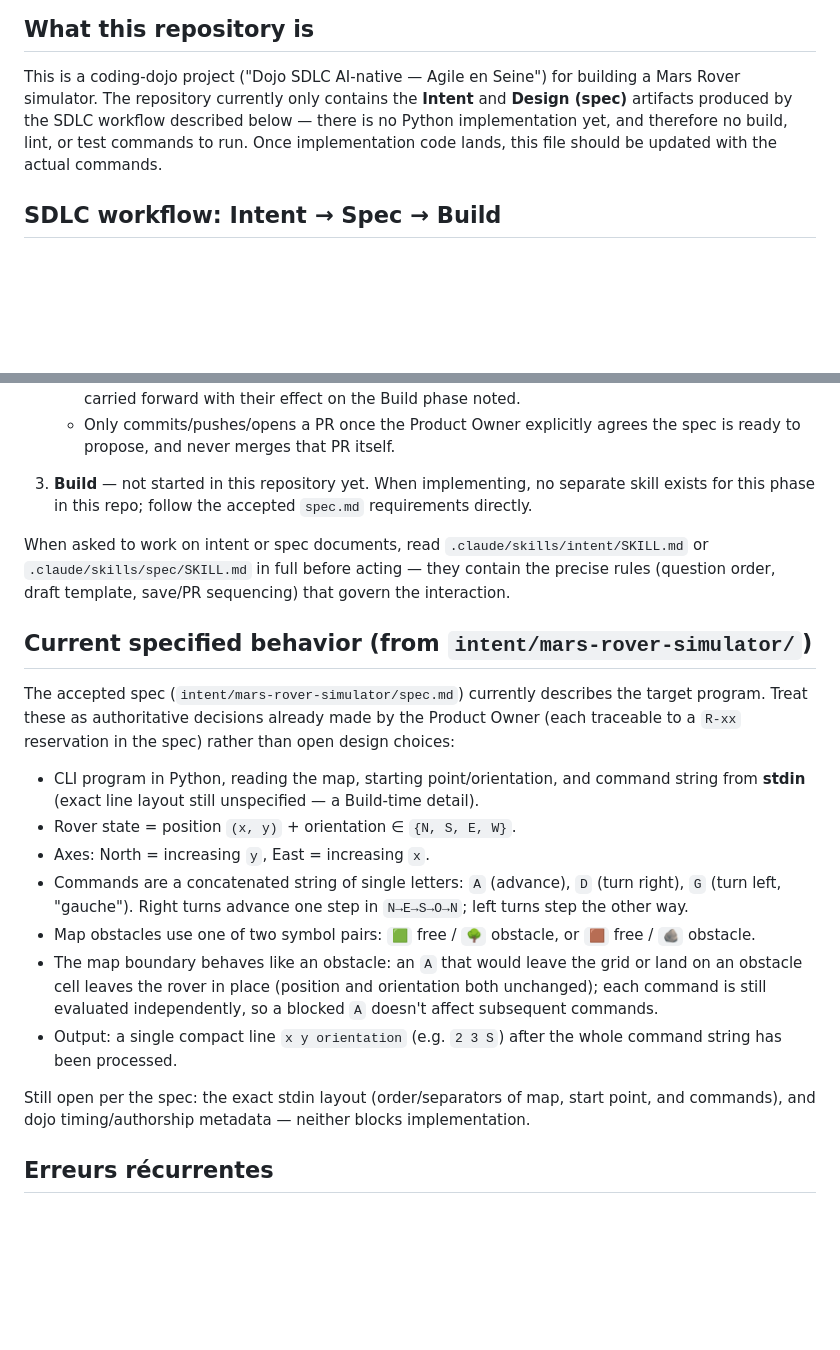
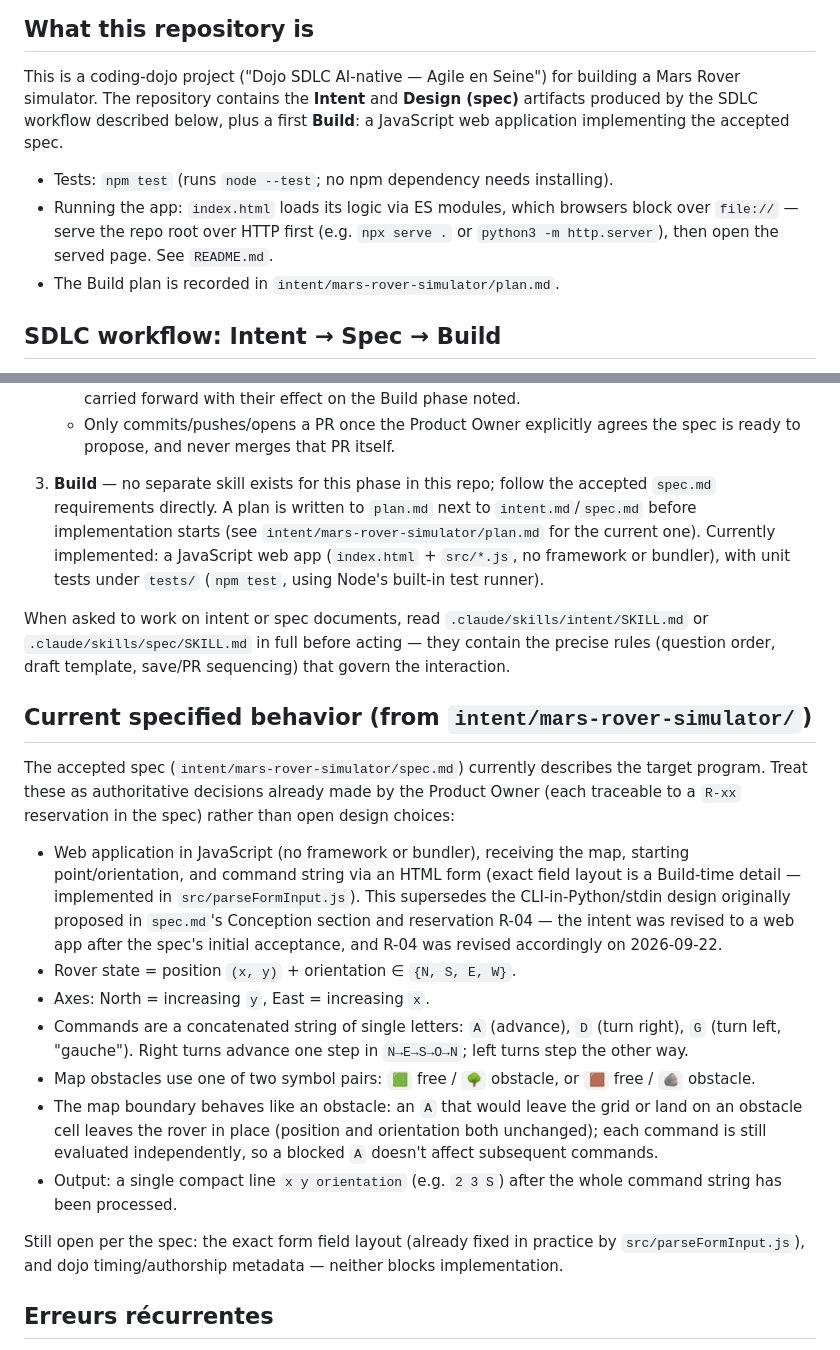
Before and after one commit to SaintierFr/mars-rover, a Markdown page: CLAUDE.md, 2 parts joined by grey strips. GitHub-like rendering; blank space fills up the shorter version.

```diff
--- a/CLAUDE.md
+++ b/CLAUDE.md
@@ -5,10 +5,15 @@ This file provides guidance to Claude Code (claude.ai/code) when working with co
 ## What this repository is
 
 This is a coding-dojo project ("Dojo SDLC AI-native — Agile en Seine") for building a Mars Rover
-simulator. The repository currently only contains the **Intent** and **Design (spec)** artifacts
-produced by the SDLC workflow described below — there is no Python implementation yet, and
-therefore no build, lint, or test commands to run. Once implementation code lands, this file
-should be updated with the actual commands.
+simulator. The repository contains the **Intent** and **Design (spec)** artifacts produced by the
+SDLC workflow described below, plus a first **Build**: a JavaScript web application implementing
+the accepted spec.
+
+- Tests: `npm test` (runs `node --test`; no npm dependency needs installing).
+- Running the app: `index.html` loads its logic via ES modules, which browsers block over
+  `file://` — serve the repo root over HTTP first (e.g. `npx serve .` or
+  `python3 -m http.server`), then open the served page. See `README.md`.
+- The Build plan is recorded in `intent/mars-rover-simulator/plan.md`.
 
 ## SDLC workflow: Intent → Spec → Build
 
@@ -42,8 +47,11 @@ open question or a "réserve" (reservation) until a human answers it.
    - Only commits/pushes/opens a PR once the Product Owner explicitly agrees the spec is ready to
      propose, and never merges that PR itself.
 
-3. **Build** — not started in this repository yet. When implementing, no separate skill exists
-   for this phase in this repo; follow the accepted `spec.md` requirements directly.
+3. **Build** — no separate skill exists for this phase in this repo; follow the accepted
+   `spec.md` requirements directly. A plan is written to `plan.md` next to `intent.md`/`spec.md`
+   before implementation starts (see `intent/mars-rover-simulator/plan.md` for the current one).
+   Currently implemented: a JavaScript web app (`index.html` + `src/*.js`, no framework or
+   bundler), with unit tests under `tests/` (`npm test`, using Node's built-in test runner).
 
 When asked to work on intent or spec documents, read `.claude/skills/intent/SKILL.md` or
 `.claude/skills/spec/SKILL.md` in full before acting — they contain the precise rules (question
@@ -55,8 +63,12 @@ The accepted spec (`intent/mars-rover-simulator/spec.md`) currently describes th
 Treat these as authoritative decisions already made by the Product Owner (each traceable to a
 `R-xx` reservation in the spec) rather than open design choices:
 
-- CLI program in Python, reading the map, starting point/orientation, and command string from
-  **stdin** (exact line layout still unspecified — a Build-time detail).
+- Web application in JavaScript (no framework or bundler), receiving the map, starting
+  point/orientation, and command string via an HTML form (exact field layout is a Build-time
+  detail — implemented in `src/parseFormInput.js`). This supersedes the CLI-in-Python/stdin
+  design originally proposed in `spec.md`'s Conception section and reservation R-04 — the intent
+  was revised to a web app after the spec's initial acceptance, and R-04 was revised accordingly
+  on 2026-09-22.
 - Rover state = position `(x, y)` + orientation ∈ `{N, S, E, W}`.
 - Axes: North = increasing `y`, East = increasing `x`.
 - Commands are a concatenated string of single letters: `A` (advance), `D` (turn right), `G`
@@ -70,8 +82,8 @@ Treat these as authoritative decisions already made by the Product Owner (each t
 - Output: a single compact line `x y orientation` (e.g. `2 3 S`) after the whole command string
   has been processed.
 
-Still open per the spec: the exact stdin layout (order/separators of map, start point, and
-commands), and dojo timing/authorship metadata — neither blocks implementation.
+Still open per the spec: the exact form field layout (already fixed in practice by
+`src/parseFormInput.js`), and dojo timing/authorship metadata — neither blocks implementation.
 
 ## Erreurs récurrentes
 
```
Also changed, not shown: intent/mars-rover-simulator/spec.md (+15 -10 lines).
